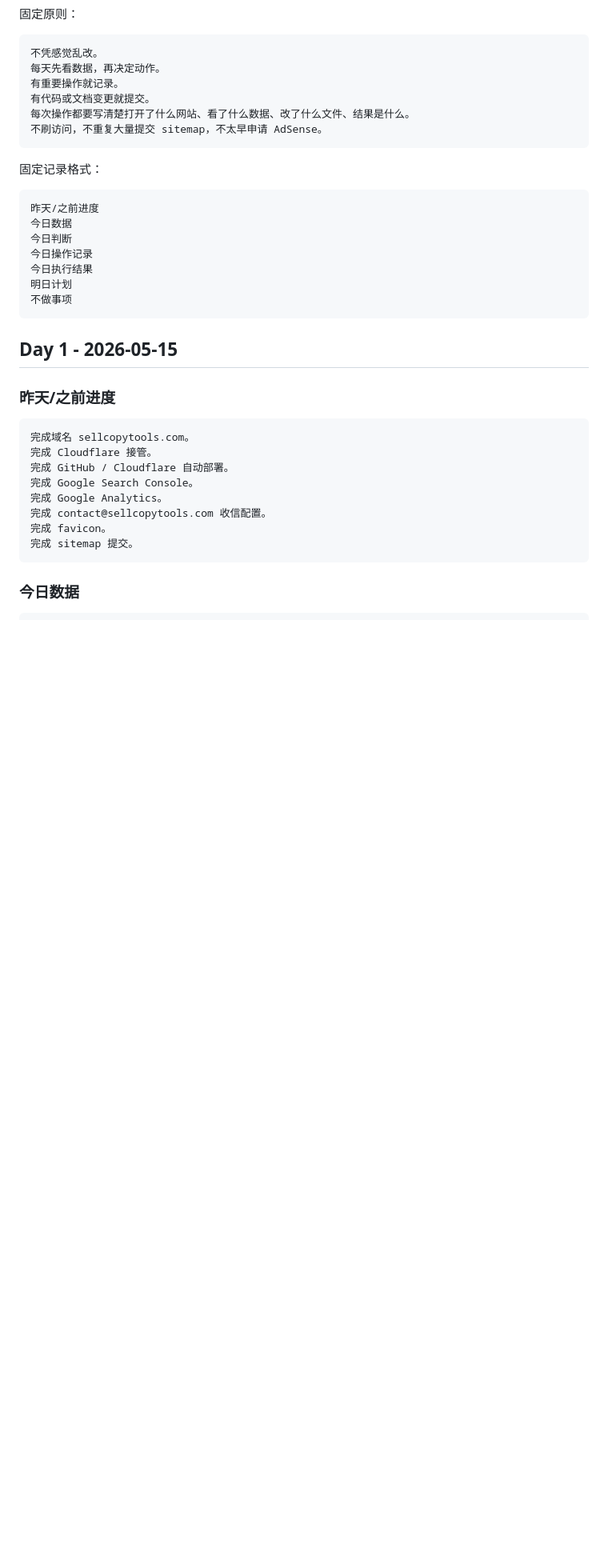
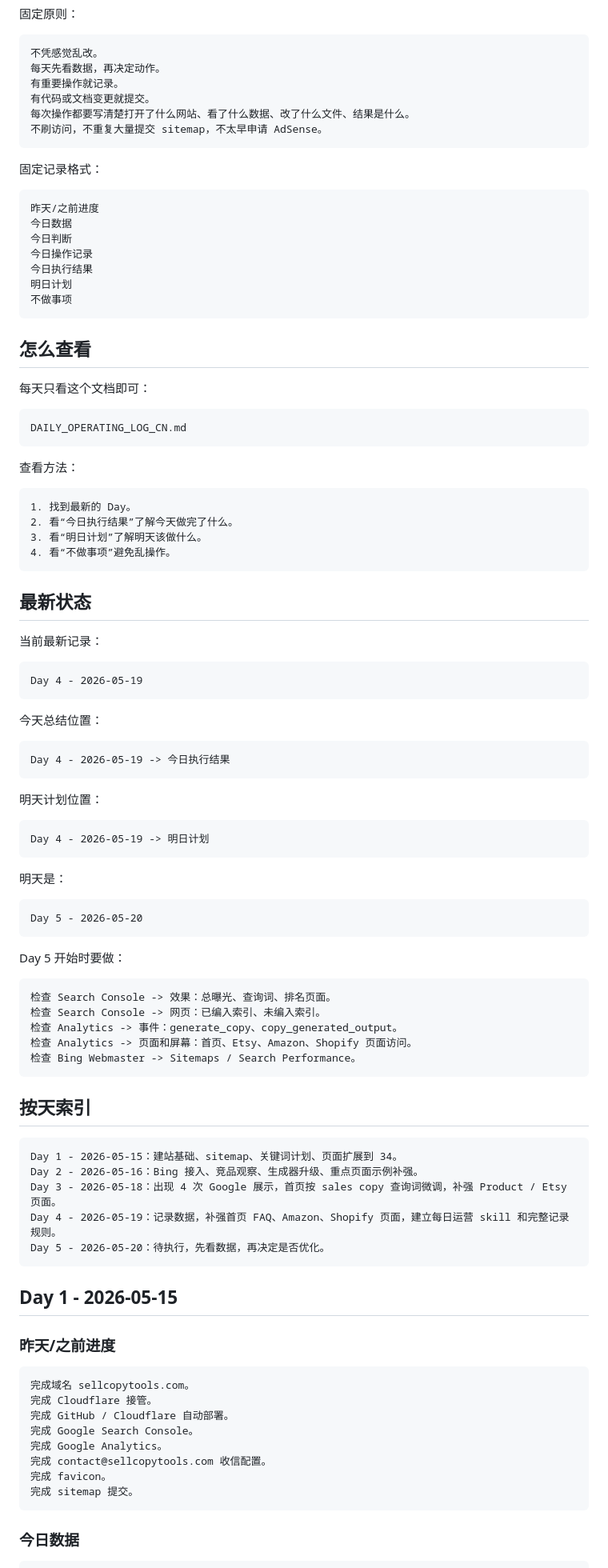
Before and after one commit to weitaishan/sellcopytools, a Markdown page: DAILY_OPERATING_LOG_CN.md, the part around the change. Shown at 80% size. Drawn GitHub-style; blank space fills up the shorter version.

Commit message:
Clarify daily summary and next plan location

````diff
--- a/DAILY_OPERATING_LOG_CN.md
+++ b/DAILY_OPERATING_LOG_CN.md
@@ -23,6 +23,69 @@
 今日执行结果
 明日计划
 不做事项
+```
+
+## 怎么查看
+
+每天只看这个文档即可：
+
+```text
+DAILY_OPERATING_LOG_CN.md
+```
+
+查看方法：
+
+```text
+1. 找到最新的 Day。
+2. 看“今日执行结果”了解今天做完了什么。
+3. 看“明日计划”了解明天该做什么。
+4. 看“不做事项”避免乱操作。
+```
+
+## 最新状态
+
+当前最新记录：
+
+```text
+Day 4 - 2026-05-19
+```
+
+今天总结位置：
+
+```text
+Day 4 - 2026-05-19 -> 今日执行结果
+```
+
+明天计划位置：
+
+```text
+Day 4 - 2026-05-19 -> 明日计划
+```
+
+明天是：
+
+```text
+Day 5 - 2026-05-20
+```
+
+Day 5 开始时要做：
+
+```text
+检查 Search Console -> 效果：总曝光、查询词、排名页面。
+检查 Search Console -> 网页：已编入索引、未编入索引。
+检查 Analytics -> 事件：generate_copy、copy_generated_output。
+检查 Analytics -> 页面和屏幕：首页、Etsy、Amazon、Shopify 页面访问。
+检查 Bing Webmaster -> Sitemaps / Search Performance。
+```
+
+## 按天索引
+
+```text
+Day 1 - 2026-05-15：建站基础、sitemap、关键词计划、页面扩展到 34。
+Day 2 - 2026-05-16：Bing 接入、竞品观察、生成器升级、重点页面示例补强。
+Day 3 - 2026-05-18：出现 4 次 Google 展示，首页按 sales copy 查询词微调，补强 Product / Etsy 页面。
+Day 4 - 2026-05-19：记录数据，补强首页 FAQ、Amazon、Shopify 页面，建立每日运营 skill 和完整记录规则。
+Day 5 - 2026-05-20：待执行，先看数据，再决定是否优化。
 ```
 
 ## Day 1 - 2026-05-15
````
Also changed, not shown: OPERATION_LOG_CN.md (+31 -0 lines).
